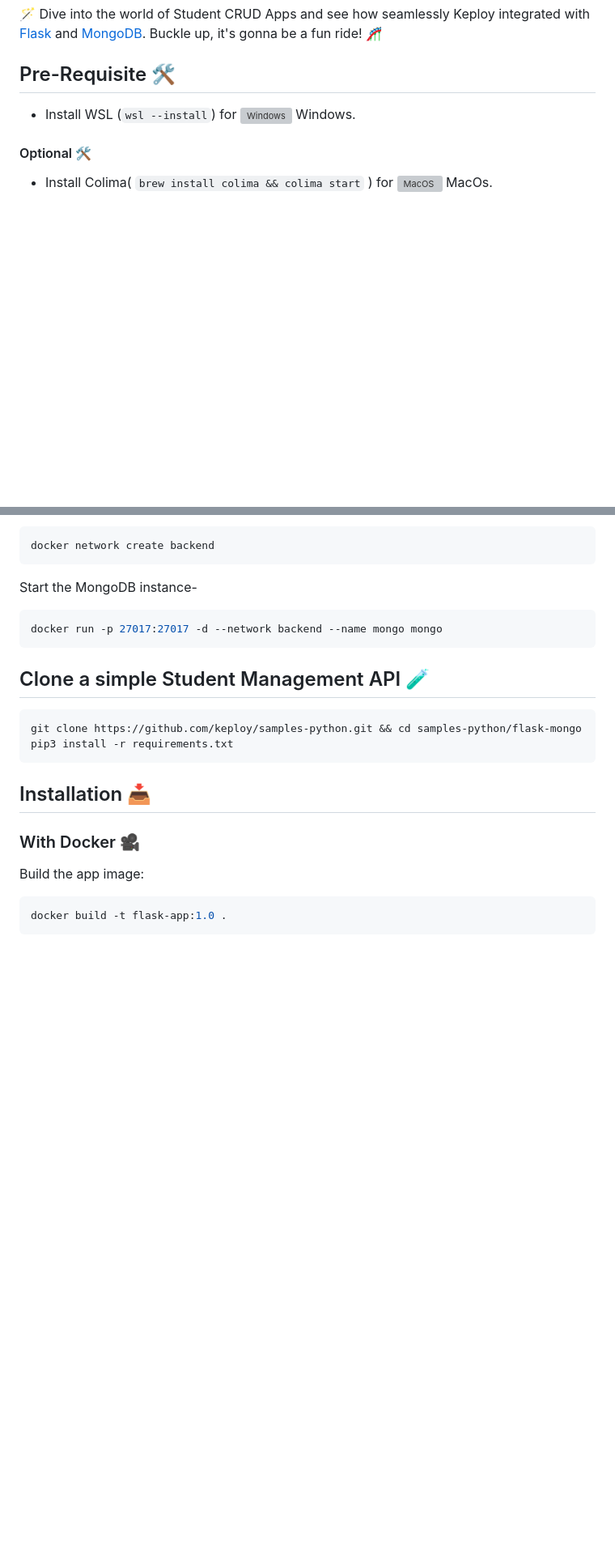
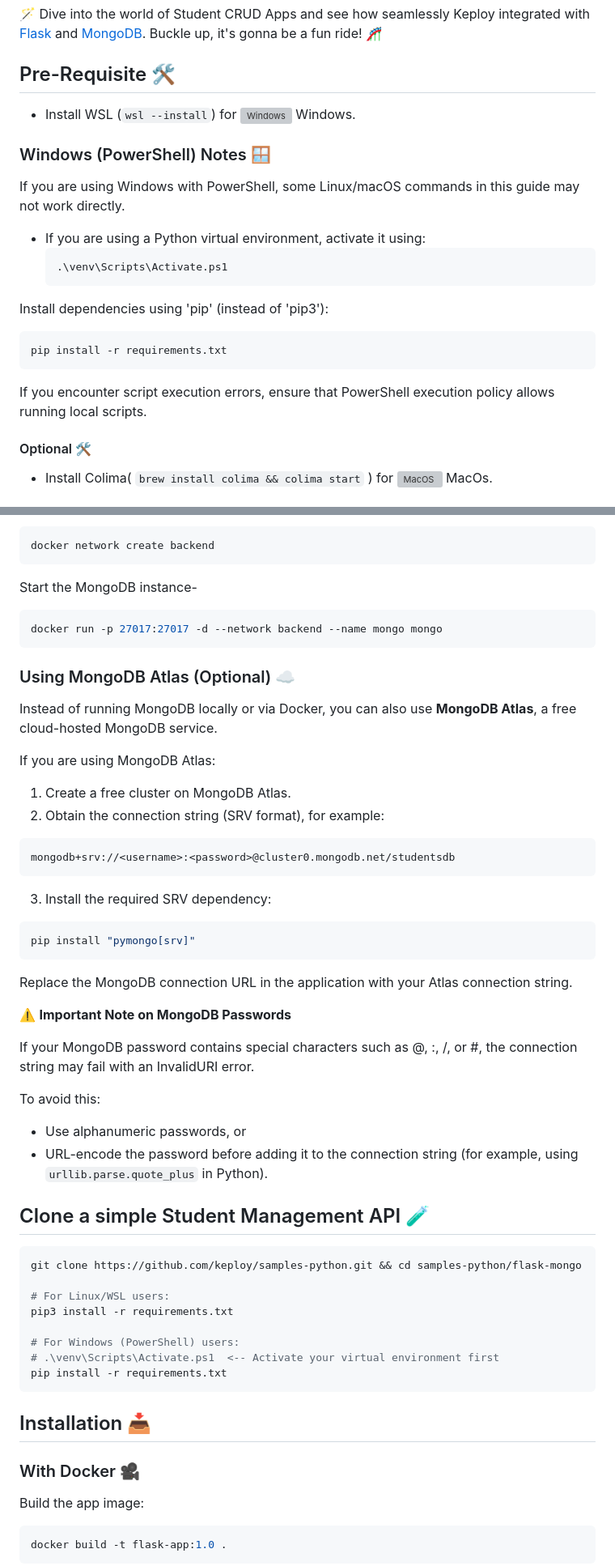
Before and after one commit to keploy/samples-python, a Markdown page: flask-mongo/README.md, 2 parts joined by grey strips. Shown at 81% size. Drawn GitHub-style; blank space fills up the shorter version; grey boxes are pictures that could not be loaded.

Commit message:
docs: improve Flask-Mongo setup for Windows, Atlas, and port handling
Signed-off-by: Aayushy s <aayushysirsolkar786@gmail.com>

git push -f origin docs/flask-mongo-windows-atlas-fixes

````diff
--- a/flask-mongo/README.md
+++ b/flask-mongo/README.md
@@ -11,6 +11,22 @@ This application is a simple student management API built using Python's Flask f
 
 - Install WSL (`wsl --install`) for <img src="https://keploy.io/docs/img/os/windows.png" alt="Windows" width="3%" /> Windows.
 
+### Windows (PowerShell) Notes 🪟
+
+If you are using Windows with PowerShell, some Linux/macOS commands in this guide may not work directly.
+
+- If you are using a Python virtual environment, activate it using:
+  ```powershell
+  .\venv\Scripts\Activate.ps1
+  ```
+
+Install dependencies using 'pip' (instead of 'pip3'):
+
+```powershell
+pip install -r requirements.txt
+```
+
+If you encounter script execution errors, ensure that PowerShell execution policy allows running local scripts.
 #### Optional 🛠️
 
 - Install Colima( `brew install colima && colima start` ) for <img src="https://keploy.io/docs/img/os/macos.png" alt="MacOS" width="3%" /> MacOs.
@@ -39,11 +55,46 @@ Start the MongoDB instance-
 docker run -p 27017:27017 -d --network backend --name mongo mongo
 ```
 
+### Using MongoDB Atlas (Optional) ☁️
+
+Instead of running MongoDB locally or via Docker, you can also use **MongoDB Atlas**, a free cloud-hosted MongoDB service.
+
+If you are using MongoDB Atlas:
+
+1. Create a free cluster on MongoDB Atlas.
+2. Obtain the connection string (SRV format), for example:
+
+```
+mongodb+srv://<username>:<password>@cluster0.mongodb.net/studentsdb
+```
+
+3. Install the required SRV dependency:
+```bash
+pip install "pymongo[srv]"
+```
+
+Replace the MongoDB connection URL in the application with your Atlas connection string.
+
+⚠️ **Important Note on MongoDB Passwords**
+
+If your MongoDB password contains special characters such as @, :, /, or #, the connection string may fail with an InvalidURI error.
+
+To avoid this:
+
+- Use alphanumeric passwords, or
+- URL-encode the password before adding it to the connection string (for example, using `urllib.parse.quote_plus` in Python).
+
 ## Clone a simple Student Management API 🧪
 
 ```bash
 git clone https://github.com/keploy/samples-python.git && cd samples-python/flask-mongo
+
+# For Linux/WSL users:
 pip3 install -r requirements.txt
+
+# For Windows (PowerShell) users:
+# .\venv\Scripts\Activate.ps1  <-- Activate your virtual environment first
+pip install -r requirements.txt
 ```
 
 ## Installation 📥
````
Also changed, not shown: other parts of flask-mongo/README.md (+18 -1 lines).
